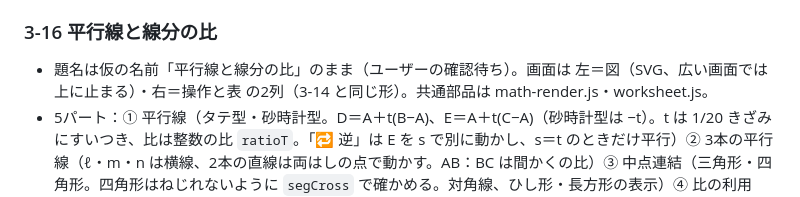
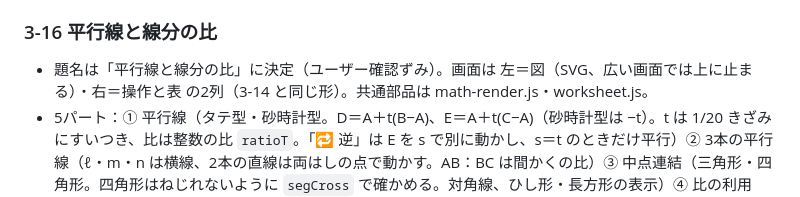
Before and after one commit to ikechan3351-stack/ikechan-app, a Markdown page: math/中学数学アプリ計画.md, the part around the change. Rendered like a GitHub page.

Commit message:
3-16 平行線と線分の比：題名を決定（計画表のメモ）
Co-Authored-By: Claude Opus 5.5 <noreply@anthropic.com>

```diff
--- a/math/中学数学アプリ計画.md
+++ b/math/中学数学アプリ計画.md
@@ -718,7 +718,7 @@
 
 ### 3-16 平行線と線分の比
 
-- 題名は仮の名前「平行線と線分の比」のまま（ユーザーの確認待ち）。画面は 左＝図（SVG、広い画面では上に止まる）・右＝操作と表 の2列（3-14 と同じ形）。共通部品は math-render.js・worksheet.js。
+- 題名は「平行線と線分の比」に決定（ユーザー確認ずみ）。画面は 左＝図（SVG、広い画面では上に止まる）・右＝操作と表 の2列（3-14 と同じ形）。共通部品は math-render.js・worksheet.js。
 - 5パート：① 平行線（タテ型・砂時計型。D＝A＋t(B−A)、E＝A＋t(C−A)（砂時計型は −t）。t は 1/20 きざみにすいつき、比は整数の比 `ratioT`。「🔁 逆」は E を s で別に動かし、s＝t のときだけ平行）② 3本の平行線（ℓ・m・n は横線、2本の直線は両はしの点で動かす。AB：BC は間かくの比）③ 中点連結（三角形・四角形。四角形はねじれないように `segCross` で確かめる。対角線、ひし形・長方形の表示）④ 比の利用（練習問題が中心。図は角の二等分線 D＝(AC·B＋AB·C)/(AB＋AC)、補助線の E は BA の延長上で AE＝AC。はみ出すときは図を縮める）⑤ 証明（`PROOFS` の2つを1行ずつ。行ごとに光らせる角・辺 `mk`。相似条件ビルダー ?part=4・?part=5 へのリンク）。`?part=1〜5`。
 - 練習問題は `q.fig`（点・線・平行のしるし・長さのラベル）を `drawQ` で共通にかく。4択で、まちがいの選択肢に型をつけている。
 - つまずきの型 7：全体と部分の取り違え・DE：BC に AD：DB・比の順序・中点連結の半分・角の二等分線の比・証明の根拠・計算。記録は Worksheet.appData('rec')。
```
